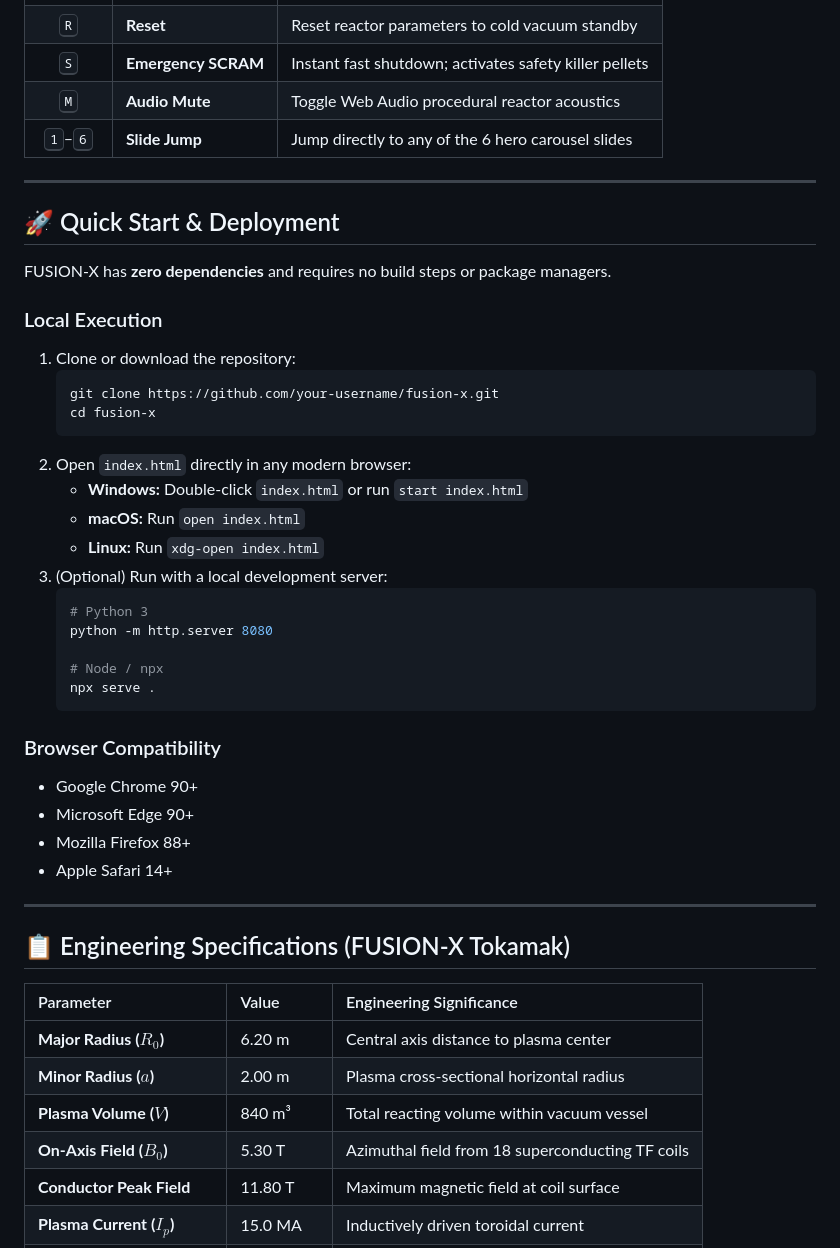
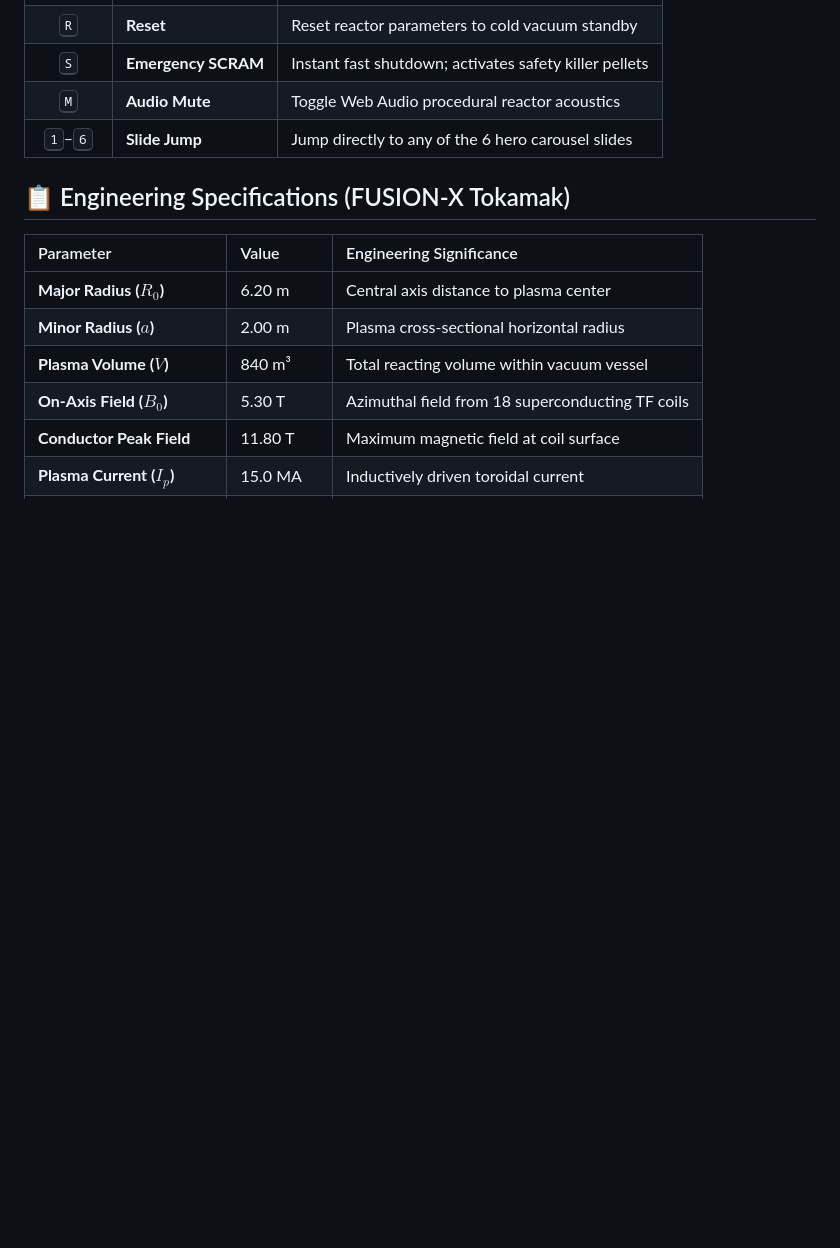
Before and after one commit to alokbuilds-code/fusion-x, a Markdown page: README.md, the part around one of its changes. Rendered like a GitHub page; blank space fills up the shorter version.

````diff
--- a/README.md
+++ b/README.md
@@ -138,38 +141,7 @@ fusion-x/
 | <kbd>M</kbd> | **Audio Mute** | Toggle Web Audio procedural reactor acoustics |
 | <kbd>1</kbd>–<kbd>6</kbd> | **Slide Jump** | Jump directly to any of the 6 hero carousel slides |
 
----
 
-## 🚀 Quick Start & Deployment
-
-FUSION-X has **zero dependencies** and requires no build steps or package managers.
-
-### Local Execution
-1. Clone or download the repository:
-   ```bash
-   git clone https://github.com/your-username/fusion-x.git
-   cd fusion-x
-   ```
-2. Open `index.html` directly in any modern browser:
-   * **Windows:** Double-click `index.html` or run `start index.html`
-   * **macOS:** Run `open index.html`
-   * **Linux:** Run `xdg-open index.html`
-3. (Optional) Run with a local development server:
-   ```bash
-   # Python 3
-   python -m http.server 8080
-
-   # Node / npx
-   npx serve .
-   ```
-
-### Browser Compatibility
-* Google Chrome 90+
-* Microsoft Edge 90+
-* Mozilla Firefox 88+
-* Apple Safari 14+
-
----
 
 ## 📋 Engineering Specifications (FUSION-X Tokamak)
 
````
Also changed, not shown: other parts of README.md (+3 -0 lines).
